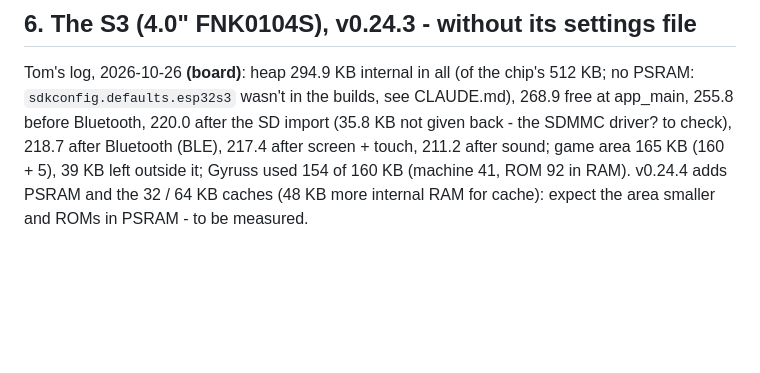
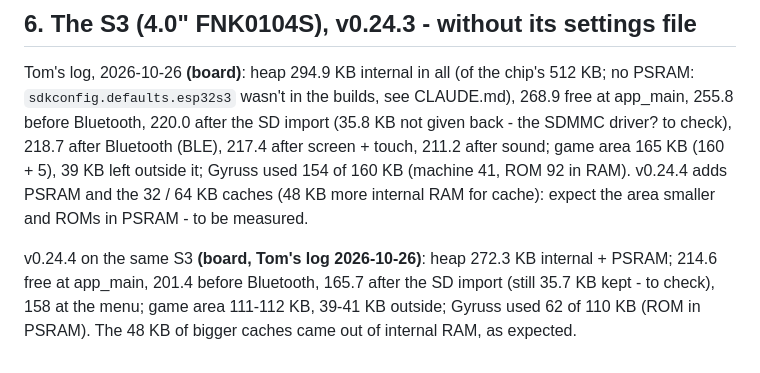
Before and after one commit to tomtombombadil/CYD-Classic-Arcade, a Markdown page: docs/MEMORY.md, the part around the change. GitHub-like rendering; blank space fills up the shorter version.

Commit message:
Docs: S3 on v0.24.4 - PSRAM on, Gyruss at full speed (Tom's log)
Co-Authored-By: Claude Opus 5.5 <noreply@anthropic.com>
Claude-Session: https://claude.ai/code/session_01LYerMsUZxguRrm9znCSNFt

```diff
--- a/docs/MEMORY.md
+++ b/docs/MEMORY.md
@@ -313,3 +313,9 @@ to check), 218.7 after Bluetooth (BLE), 217.4 after screen + touch,
 Gyruss used 154 of 160 KB (machine 41, ROM 92 in RAM). v0.24.4 adds
 PSRAM and the 32 / 64 KB caches (48 KB more internal RAM for cache):
 expect the area smaller and ROMs in PSRAM - to be measured.
+
+v0.24.4 on the same S3 **(board, Tom's log 2026-10-26)**: heap 272.3 KB
+internal + PSRAM; 214.6 free at app_main, 201.4 before Bluetooth, 165.7
+after the SD import (still 35.7 KB kept - to check), 158 at the menu;
+game area 111-112 KB, 39-41 KB outside; Gyruss used 62 of 110 KB (ROM in
+PSRAM). The 48 KB of bigger caches came out of internal RAM, as expected.
```
Also changed, not shown: CLAUDE.md (+5 -1 lines).
